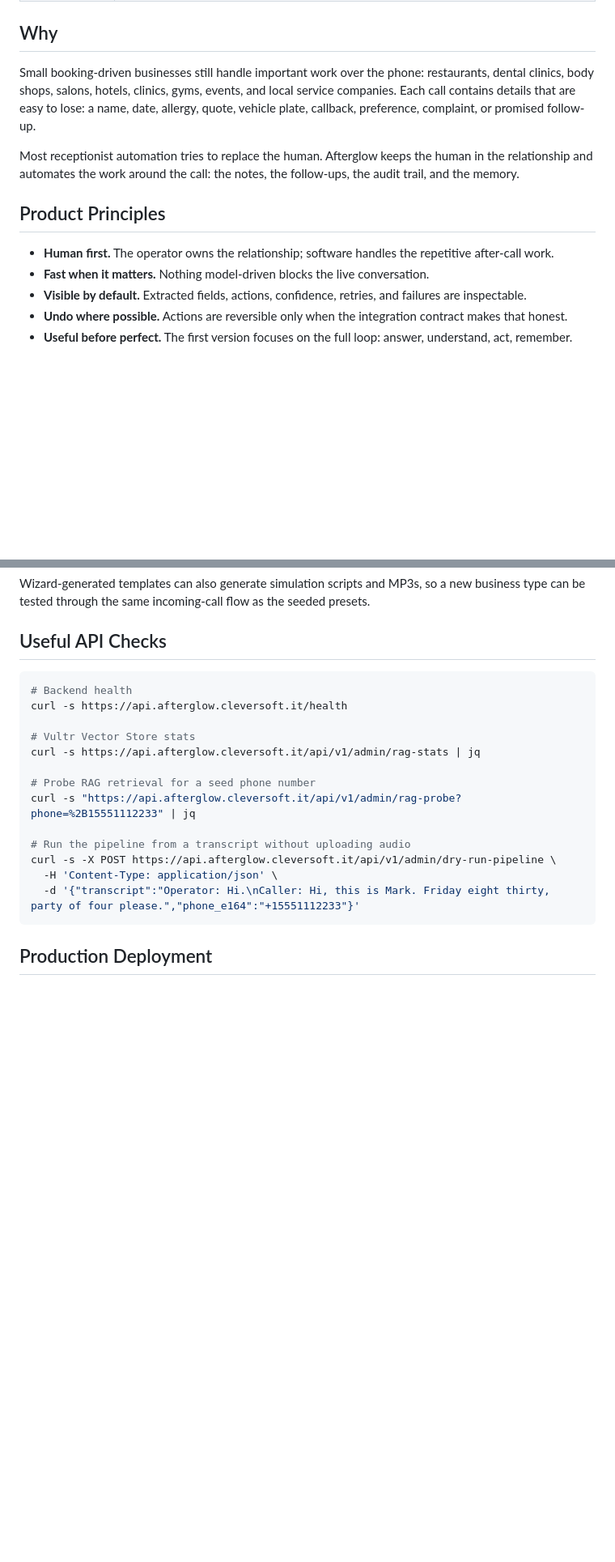
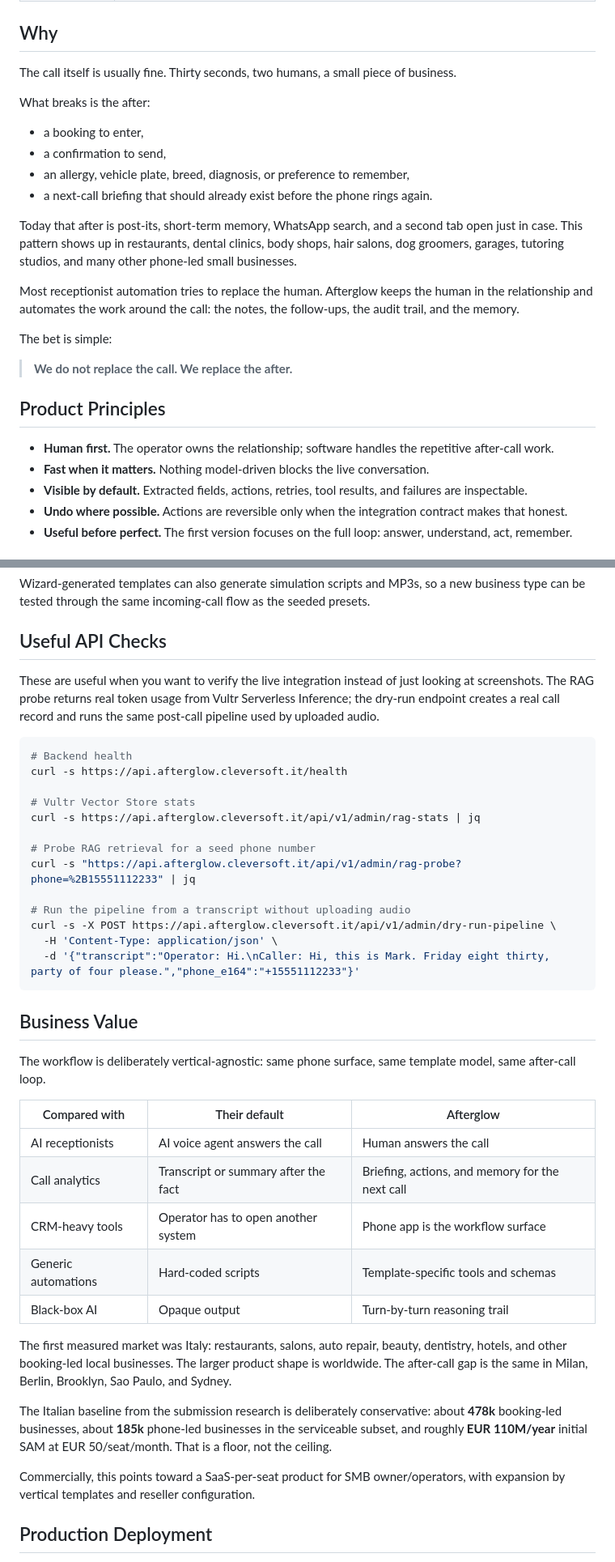
Before and after one commit to Cleversoft-IT/afterglow, a Markdown page: README.md, 2 parts joined by grey strips. Shown at 81% size. GitHub-like rendering; blank space fills up the shorter version.

````diff
--- a/README.md
+++ b/README.md
@@ -78,22 +80,35 @@ and reset your own sandbox session without affecting other visitors.
 
 ## Why
 
-Small booking-driven businesses still handle important work over the phone:
-restaurants, dental clinics, body shops, salons, hotels, clinics, gyms, events,
-and local service companies. Each call contains details that are easy to lose:
-a name, date, allergy, quote, vehicle plate, callback, preference, complaint,
-or promised follow-up.
+The call itself is usually fine. Thirty seconds, two humans, a small piece of
+business.
+
+What breaks is the after:
+
+- a booking to enter,
+- a confirmation to send,
+- an allergy, vehicle plate, breed, diagnosis, or preference to remember,
+- a next-call briefing that should already exist before the phone rings again.
+
+Today that after is post-its, short-term memory, WhatsApp search, and a second
+tab open just in case. This pattern shows up in restaurants, dental clinics,
+body shops, hair salons, dog groomers, garages, tutoring studios, and many
+other phone-led small businesses.
 
 Most receptionist automation tries to replace the human. Afterglow keeps the
 human in the relationship and automates the work around the call: the notes,
 the follow-ups, the audit trail, and the memory.
+
+The bet is simple:
+
+> **We do not replace the call. We replace the after.**
 
 ## Product Principles
 
 - **Human first.** The operator owns the relationship; software handles the
   repetitive after-call work.
 - **Fast when it matters.** Nothing model-driven blocks the live conversation.
-- **Visible by default.** Extracted fields, actions, confidence, retries, and
+- **Visible by default.** Extracted fields, actions, retries, tool results, and
   failures are inspectable.
 - **Undo where possible.** Actions are reversible only when the integration
   contract makes that honest.
@@ -331,6 +380,11 @@ seeded presets.
 
 ## Useful API Checks
 
+These are useful when you want to verify the live integration instead of just
+looking at screenshots. The RAG probe returns real token usage from Vultr
+Serverless Inference; the dry-run endpoint creates a real call record and runs
+the same post-call pipeline used by uploaded audio.
+
 ```bash
 # Backend health
 curl -s https://api.afterglow.cleversoft.it/health
@@ -346,6 +400,33 @@ curl -s -X POST https://api.afterglow.cleversoft.it/api/v1/admin/dry-run-pipelin
   -H 'Content-Type: application/json' \
   -d '{"transcript":"Operator: Hi.\nCaller: Hi, this is Mark. Friday eight thirty, party of four please.","phone_e164":"+15551112233"}'
 ```
+
+## Business Value
+
+The workflow is deliberately vertical-agnostic: same phone surface, same
+template model, same after-call loop.
+
+| Compared with | Their default | Afterglow |
+|---|---|---|
+| AI receptionists | AI voice agent answers the call | Human answers the call |
+| Call analytics | Transcript or summary after the fact | Briefing, actions, and memory for the next call |
+| CRM-heavy tools | Operator has to open another system | Phone app is the workflow surface |
+| Generic automations | Hard-coded scripts | Template-specific tools and schemas |
+| Black-box AI | Opaque output | Turn-by-turn reasoning trail |
+
+The first measured market was Italy: restaurants, salons, auto repair, beauty,
+dentistry, hotels, and other booking-led local businesses. The larger product
+shape is worldwide. The after-call gap is the same in Milan, Berlin, Brooklyn,
+Sao Paulo, and Sydney.
+
+The Italian baseline from the submission research is deliberately conservative:
+about **478k** booking-led businesses, about **185k** phone-led businesses in
+the serviceable subset, and roughly **EUR 110M/year** initial SAM at
+EUR 50/seat/month. That is a floor, not the ceiling.
+
+Commercially, this points toward a SaaS-per-seat product for SMB
+owner/operators, with expansion by vertical templates and reseller
+configuration.
 
 ## Production Deployment
 
````
Also changed, not shown: other parts of README.md (+80 -40 lines).
